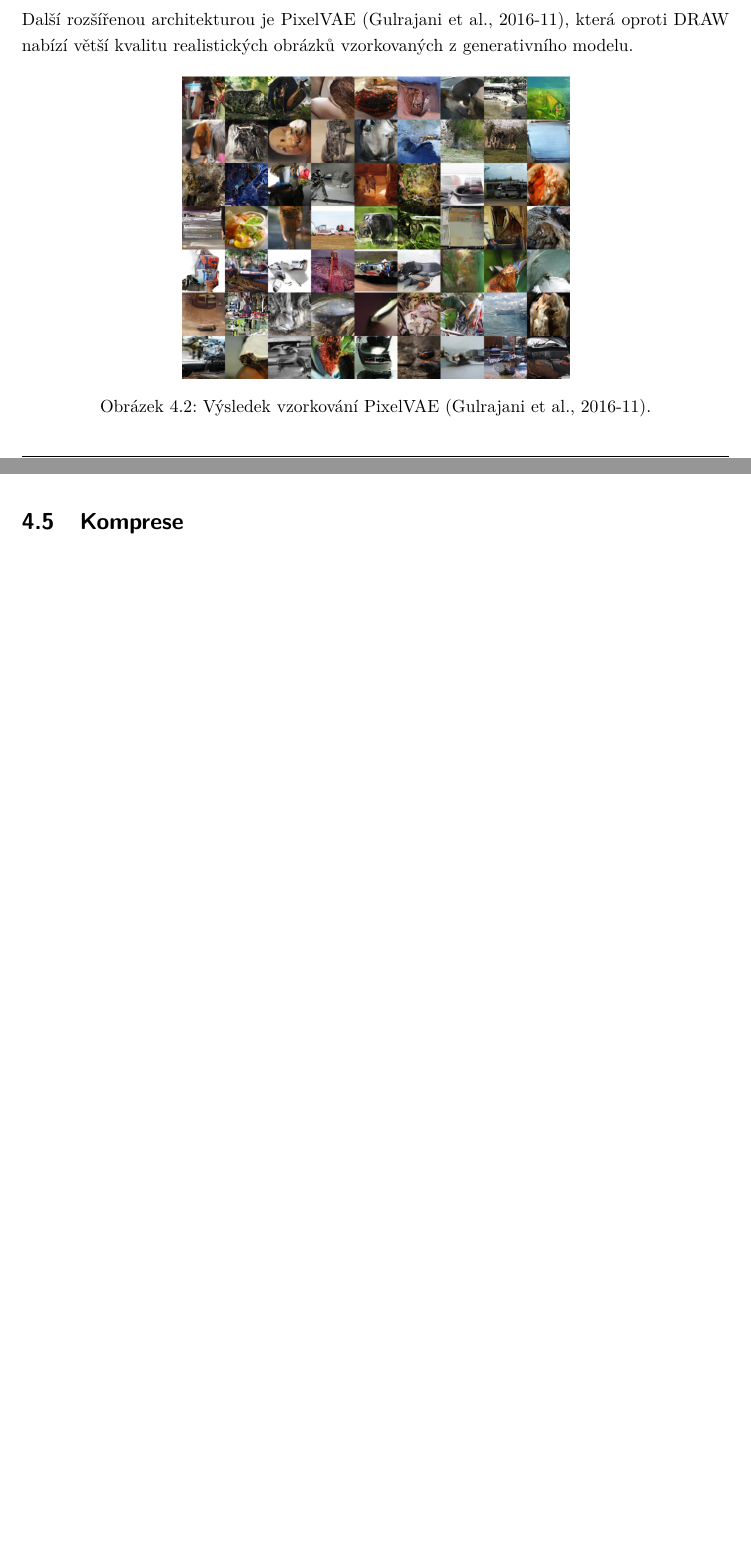
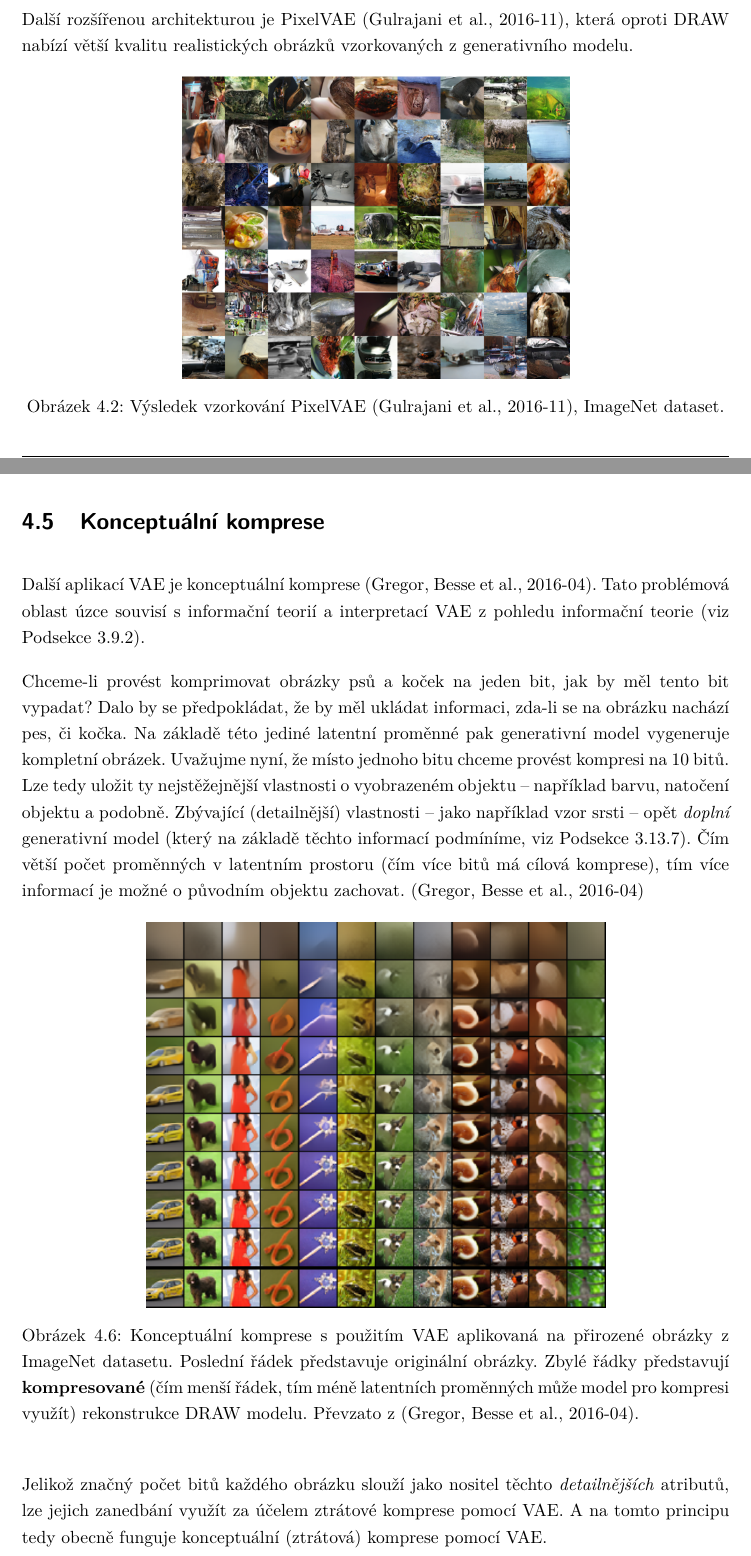
Before and after one commit to faltysad/bachelor-thesis-text, a LaTeX thesis (thesis.tex, which reads sections/04_ulohy_pozorovani_v_latentnim_prostoru/00_ulohy_pozorovani_v_latentnim_prostoru_intro.tex): two parts of pages 62 and 66 of 81, joined at a grey line, cut so that both start at the same text. Compiled offline with pdfLaTeX.

Commit message:
add conceptual compression application

```diff
--- a/sections/04_ulohy_pozorovani_v_latentnim_prostoru/00_ulohy_pozorovani_v_latentnim_prostoru_intro.tex
+++ b/sections/04_ulohy_pozorovani_v_latentnim_prostoru/00_ulohy_pozorovani_v_latentnim_prostoru_intro.tex
@@ -22,7 +22,7 @@ Další rozšířenou architekturou je PixelVAE \cite{Gulrajani2016}, která opr
 \begin{figure}[H]
     \centering
     \includegraphics[width=0.55\textwidth]{figures/applications/image_net_pixel_vae_gulrajani.png}
-    \caption{Výsledek vzorkování PixelVAE \cite{Gulrajani2016}.}
+    \caption{Výsledek vzorkování PixelVAE \cite{Gulrajani2016}, ImageNet dataset.}
     \label{fig:image_net_pixel_vae_gulrajani}
 \end{figure}
 
@@ -79,7 +79,27 @@ Takto naučený model tedy lze využít například k obarvení černobílých f
 \section{Rekonstrukce obrazových dat}
 
 \newpage
-\section{Komprese}
+\section{Konceptuální komprese}
+Další aplikací VAE je konceptuální komprese \cite{Gregor2016}. Tato problémová oblast úzce souvisí s informační teorií a interpretací VAE z pohledu informační teorie (viz \autoref{sec:vae_information_theory_interpretation}).
+
+Chceme-li provést komprimovat obrázky psů a koček na jeden bit, jak by měl tento bit vypadat?
+Dalo by se předpokládat, že by měl ukládat informaci, zda-li se na obrázku nachází pes, či kočka.
+Na základě této jediné latentní proměnné pak generativní model vygeneruje kompletní obrázek.
+Uvažujme nyní, že místo jednoho bitu chceme provést kompresi na 10 bitů.
+Lze tedy uložit ty nejstěžejnější vlastnosti o vyobrazeném objektu  – například barvu, natočení objektu a podobně.
+Zbývající (detailnější) vlastnosti – jako například vzor srsti – opět \emph{doplní} generativní model (který na základě těchto informací podmíníme, viz \autoref{sec:cvae}).
+Čím větší počet proměnných v latentním prostoru (čím více bitů má cílová komprese), tím více informací je možné o původním objektu zachovat. \cite{Gregor2016}
+
+\begin{figure}[H]
+    \centering
+    \includegraphics[width=0.65\textwidth]{figures/applications/conceptual_compression_gregor.png}
+    \caption{Konceptuální komprese s použitím VAE aplikovaná na přirozené obrázky z ImageNet datasetu. Poslední řádek představuje originální obrázky. Zbylé řádky představují \textbf{kompresované} (čím menší řádek, tím méně latentních proměnných může model pro kompresi využít) rekonstrukce DRAW modelu. Převzato z \cite{Gregor2016}.}
+    \label{fig:conceptual_compression_gregor}
+\end{figure}
+
+Jelikož značný počet bitů každého obrázku slouží jako nositel těchto \emph{detailnějších} atributů, lze jejich zanedbání využít za účelem ztrátové komprese pomocí VAE. A na tomto principu tedy obecně funguje konceptuální (ztrátová) komprese pomocí VAE.
+
+Tento generativní model založený na rozšíření VAE (DRAW, viz \autoref{sec:draw}) nabízí \textbf{větší kvalitu než kompresní algoritmy JPEG a JPEG 2000} ve všech úrovních detekovatelné korupce výsledného obrázku (pro detailnější srovnání, viz \cite{Gregor2016}).
 
 \newpage
 \section{Syntéza přirozeného jazyka}
```
Also changed, not shown: bibliography.bib (+16 -0 lines), figures/applications/conceptual_compression_gregor.png (added), 1 other file.
